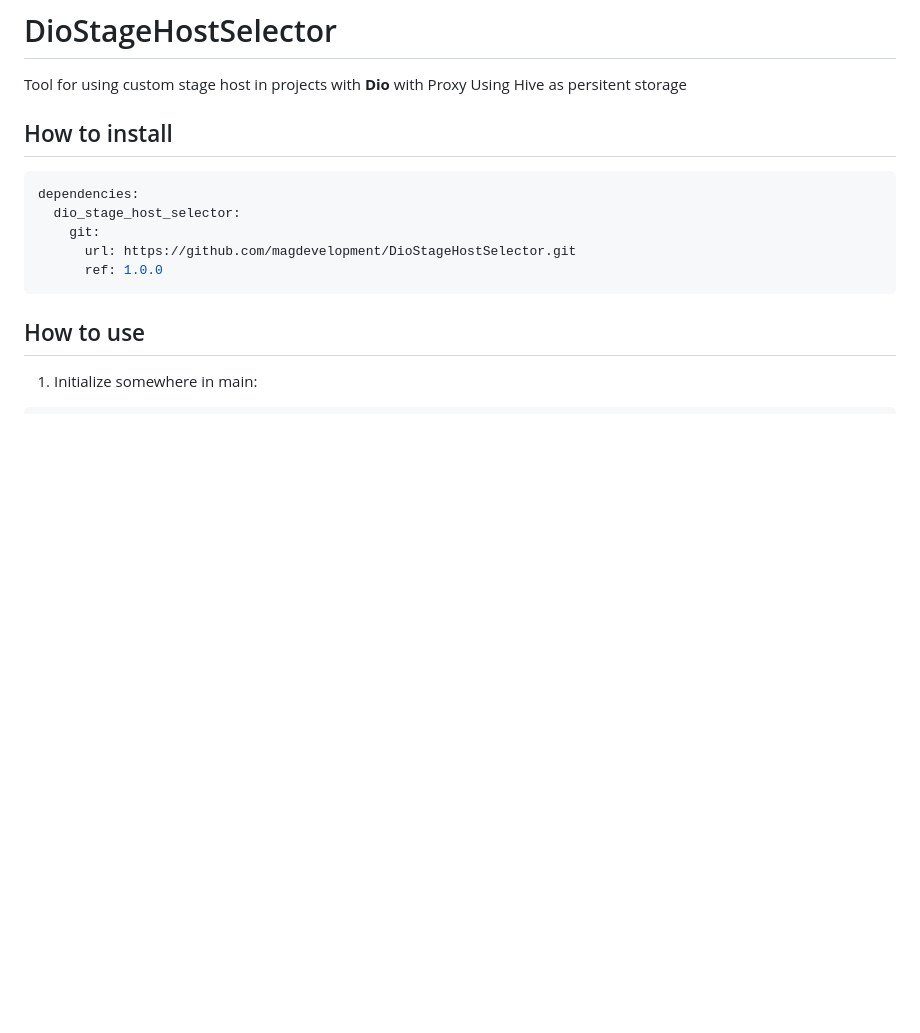
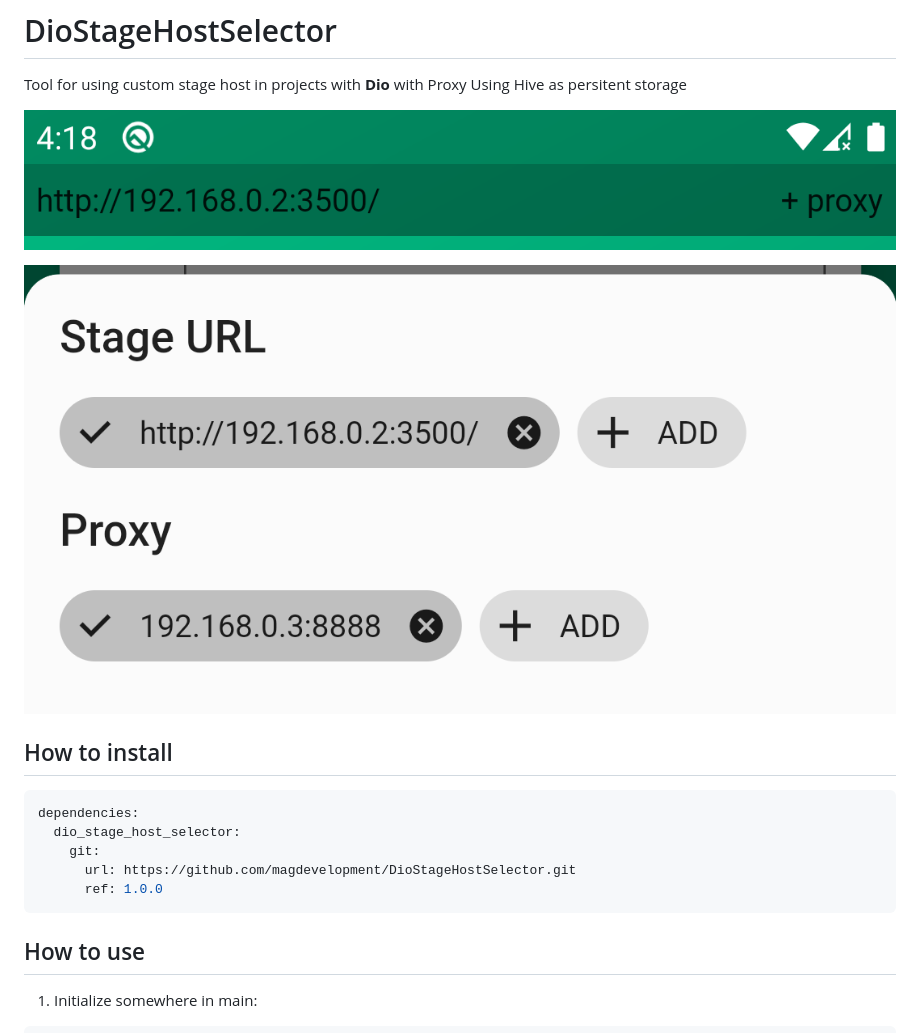
Before and after one commit to magdevelopment/DioStageHostSelector, a Markdown page: README.md, the part around the change. Rendered like a GitHub page; pictures changed too: img/dialog.png (added), img/indicator_view.png (added); blank space fills up the shorter version.

Commit message:
Added images

````diff
--- a/README.md
+++ b/README.md
@@ -1,6 +1,10 @@
 # DioStageHostSelector
 Tool for using custom stage host in projects with **Dio** with Proxy
 Using Hive as persitent storage
+
+![Indicator](/img/indicator_view.png)
+
+![Dialog](/img/dialog.png)
 
 ## How to install
 ```yaml
````
